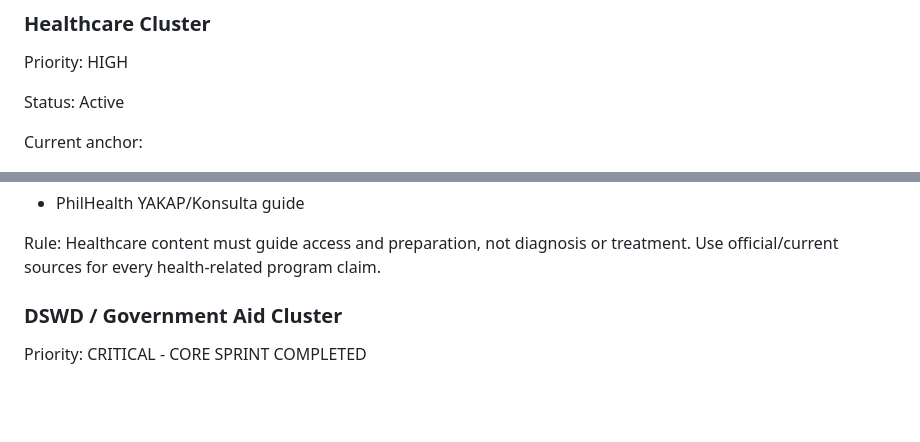
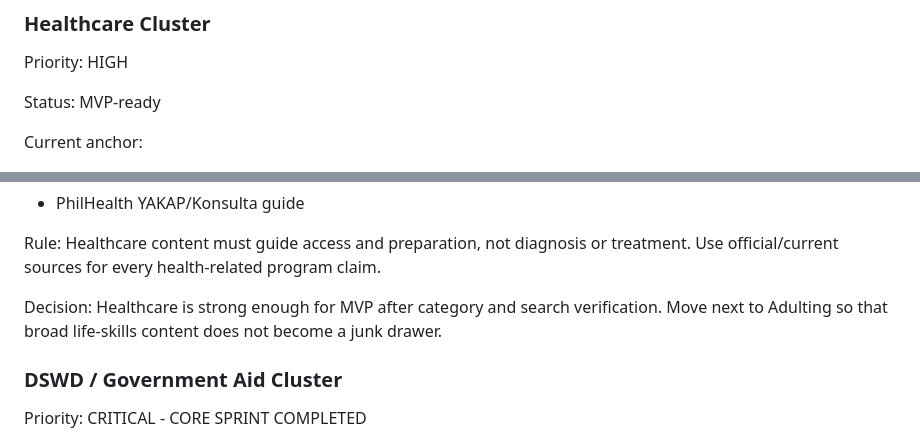
Before and after one commit to seanmarcuslim/demoalam, a Markdown page: docs/PROJECT_ROADMAP.md, 2 parts joined by grey strips. GitHub-like rendering; blank space fills up the shorter version.

```diff
--- a/docs/PROJECT_ROADMAP.md
+++ b/docs/PROJECT_ROADMAP.md
@@ -335,7 +335,7 @@ Write for stressful situations. Prioritize first actions, safety, documentation,
 
 Priority: HIGH
 
-Status: Active
+Status: MVP-ready
 
 Current anchor:
 
@@ -362,6 +362,9 @@ Potential next guides:
 
 Rule:
 Healthcare content must guide access and preparation, not diagnosis or treatment. Use official/current sources for every health-related program claim.
+
+Decision:
+Healthcare is strong enough for MVP after category and search verification. Move next to Adulting so that broad life-skills content does not become a junk drawer.
 
 ### DSWD / Government Aid Cluster
 
```
Also changed, not shown: docs/GUIDE_CONTENT_AUDIT.md (+12 -2 lines).
